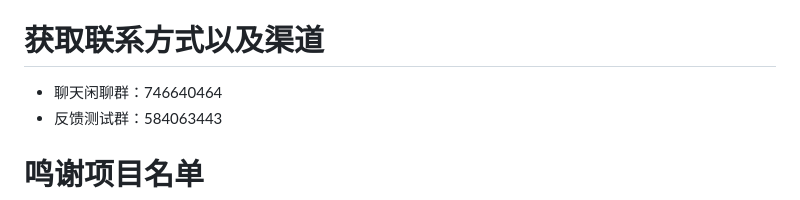
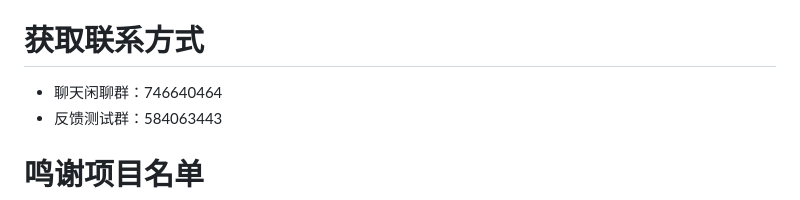
Before and after one commit to liuzq2002/Adguard-Home-For-Magisk-Mod, a Markdown page: README.md, the part around the change. GitHub-like rendering.

```diff
--- a/README.md
+++ b/README.md
@@ -34,7 +34,7 @@
 - 使用Chash Meta导致无法正常过滤的，可以去Chash Meta设置-应用中关闭系统代理（我测试依然可以正常代理，并且广告可以过滤了）
 - 测速：https://test.ustc.edu.cn/
 - 测试广告拦截率（达到96%或以上是正常）：https://paileactivist.github.io/toolz/adblock.html
-# 获取联系方式以及渠道
+# 获取联系方式
 - 聊天闲聊群：746640464
 - 反馈测试群：584063443
 # 鸣谢项目名单
```
